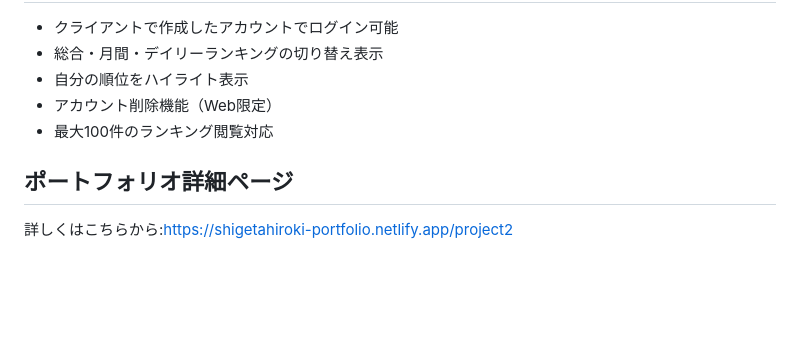
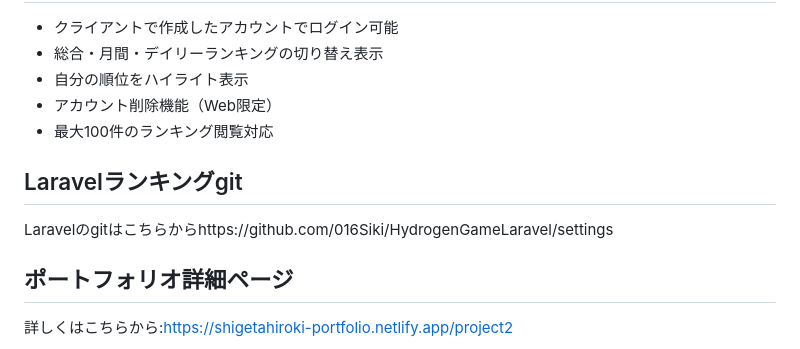
Before and after one commit to 016Siki/HydrogenGame, a Markdown page: README.md, the part around the change. Drawn GitHub-style; blank space fills up the shorter version.

```diff
--- a/README.md
+++ b/README.md
@@ -114,5 +114,7 @@ Laravelで構築したサーバー側APIを通じて、
 - アカウント削除機能（Web限定）
 - 最大100件のランキング閲覧対応
 
+## Laravelランキングgit
+Laravelのgitはこちらからhttps://github.com/016Siki/HydrogenGameLaravel/settings
 ## ポートフォリオ詳細ページ
 詳しくはこちらから:https://shigetahiroki-portfolio.netlify.app/project2
```
